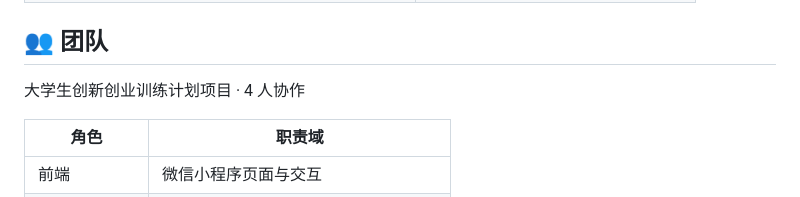
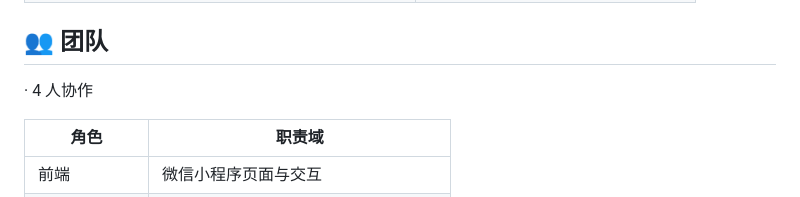
Before and after one commit to asuperj1/xiaojietong-project, a Markdown page: README.md, the part around the change. Rendered like a GitHub page.

Commit message:
Remove project affiliation line from README
修改前缀

```diff
--- a/README.md
+++ b/README.md
@@ -80,7 +80,7 @@ cd backend && XJT_DB_PORT=3307 XJT_DB_PASSWORD=*** python ../ai/rag/build_index.
 
 ## 👥 团队
 
-大学生创新创业训练计划项目 · 4 人协作
+ · 4 人协作
 
 | 角色 | 职责域 |
 |---|---|
```
